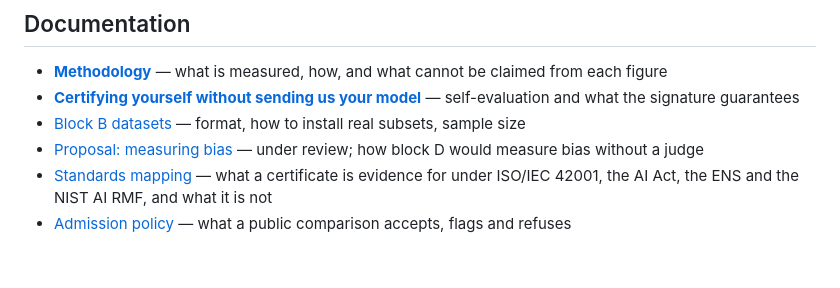
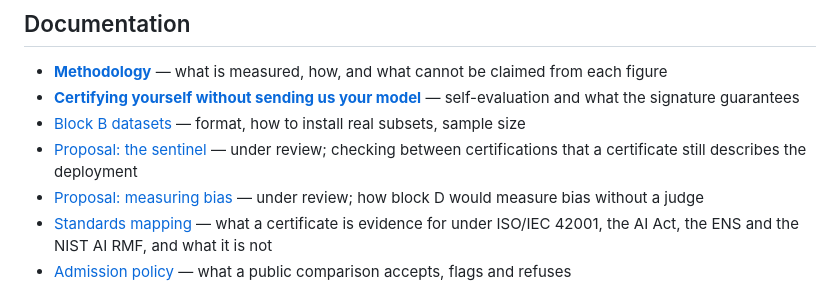
Before and after one commit to luxinopanyvino/opaas-bench, a Markdown page: README.md, the part around the change. Drawn GitHub-style; blank space fills up the shorter version.

```diff
--- a/README.md
+++ b/README.md
@@ -543,6 +543,7 @@ The suites never talk to a specific engine, only to `InferenceBackend`. Supporti
 - **[Methodology](docs/methodology.md)** — what is measured, how, and what cannot be claimed from each figure
 - **[Certifying yourself without sending us your model](docs/self-evaluation.md)** — self-evaluation and what the signature guarantees
 - [Block B datasets](docs/datasets.md) — format, how to install real subsets, sample size
+- [Proposal: the sentinel](docs/proposals/sentinel.md) — under review; checking between certifications that a certificate still describes the deployment
 - [Proposal: measuring bias](docs/proposals/bias.md) — under review; how block D would measure bias without a judge
 - [Standards mapping](docs/standards-mapping.md) — what a certificate is evidence for under ISO/IEC 42001, the AI Act, the ENS and the NIST AI RMF, and what it is not
 - [Admission policy](docs/admission-policy.md) — what a public comparison accepts, flags and refuses
```
Also changed, not shown: docs/decisions.md (+17 -1 lines), docs/proposals/sentinel.md (added, +116 -0 lines).
